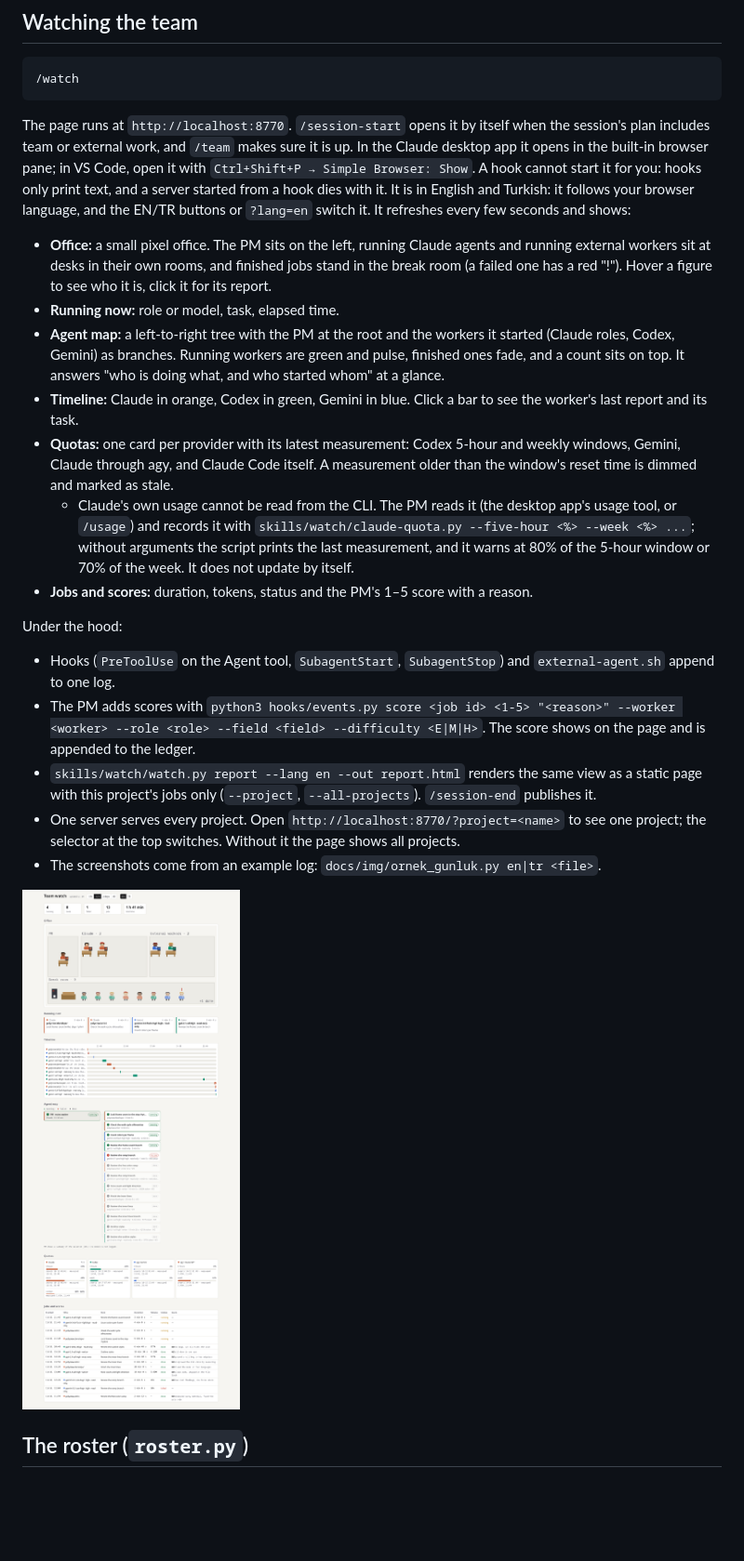
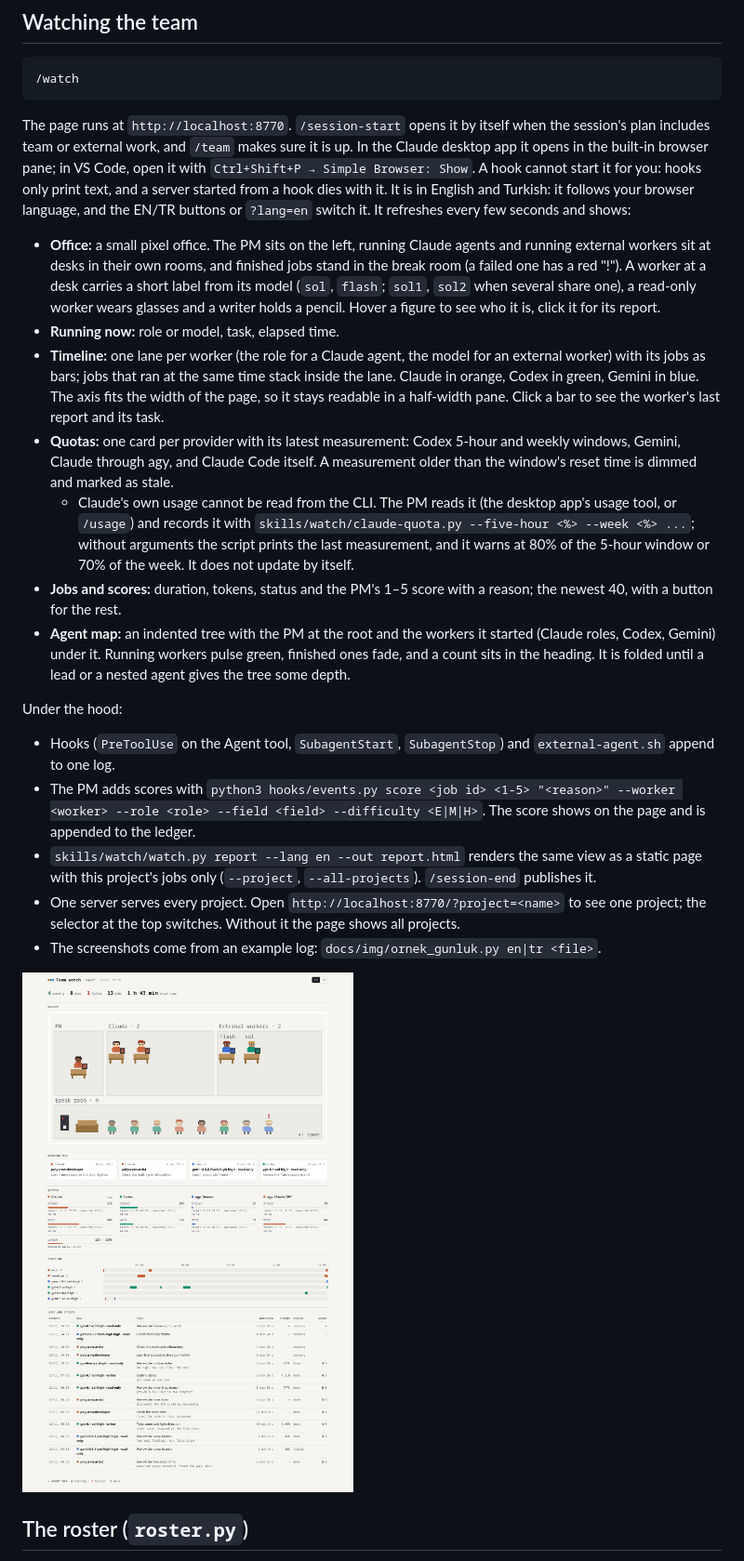
Before and after one commit to MZDemirel/Polycrew, a Markdown page: README.md, the part around one of its changes. Shown at 93% size. Rendered like a GitHub page; pictures changed too: docs/img/izle-en.png; blank space fills up the shorter version.

Commit message:
0015 ve 0016: izleme sayfası kararı ve ölçümleri, ortak hafıza taslağı; şerit adında efor yinelenmez, raporda gizli düğmeler, README resimleri ve metinleri

```diff
--- a/README.md
+++ b/README.md
@@ -100,13 +100,13 @@ Then run `/reload-plugins` in an open session, or start a new one.
 
 The page runs at `http://localhost:8770`. `/session-start` opens it by itself when the session's plan includes team or external work, and `/team` makes sure it is up. In the Claude desktop app it opens in the built-in browser pane; in VS Code, open it with `Ctrl+Shift+P → Simple Browser: Show`. A hook cannot start it for you: hooks only print text, and a server started from a hook dies with it. It is in English and Turkish: it follows your browser language, and the EN/TR buttons or `?lang=en` switch it. It refreshes every few seconds and shows:
 
-- **Office:** a small pixel office. The PM sits on the left, running Claude agents and running external workers sit at desks in their own rooms, and finished jobs stand in the break room (a failed one has a red "!"). Hover a figure to see who it is, click it for its report.
+- **Office:** a small pixel office. The PM sits on the left, running Claude agents and running external workers sit at desks in their own rooms, and finished jobs stand in the break room (a failed one has a red "!"). A worker at a desk carries a short label from its model (`sol`, `flash`; `sol1`, `sol2` when several share one), a read-only worker wears glasses and a writer holds a pencil. Hover a figure to see who it is, click it for its report.
 - **Running now:** role or model, task, elapsed time.
-- **Agent map:** a left-to-right tree with the PM at the root and the workers it started (Claude roles, Codex, Gemini) as branches. Running workers are green and pulse, finished ones fade, and a count sits on top. It answers "who is doing what, and who started whom" at a glance.
-- **Timeline:** Claude in orange, Codex in green, Gemini in blue. Click a bar to see the worker's last report and its task.
+- **Timeline:** one lane per worker (the role for a Claude agent, the model for an external worker) with its jobs as bars; jobs that ran at the same time stack inside the lane. Claude in orange, Codex in green, Gemini in blue. The axis fits the width of the page, so it stays readable in a half-width pane. Click a bar to see the worker's last report and its task.
 - **Quotas:** one card per provider with its latest measurement: Codex 5-hour and weekly windows, Gemini, Claude through agy, and Claude Code itself. A measurement older than the window's reset time is dimmed and marked as stale.
   - Claude's own usage cannot be read from the CLI. The PM reads it (the desktop app's usage tool, or `/usage`) and records it with `skills/watch/claude-quota.py --five-hour <%> --week <%> ...`; without arguments the script prints the last measurement, and it warns at 80% of the 5-hour window or 70% of the week. It does not update by itself.
-- **Jobs and scores:** duration, tokens, status and the PM's 1–5 score with a reason.
+- **Jobs and scores:** duration, tokens, status and the PM's 1–5 score with a reason; the newest 40, with a button for the rest.
+- **Agent map:** an indented tree with the PM at the root and the workers it started (Claude roles, Codex, Gemini) under it. Running workers pulse green, finished ones fade, and a count sits in the heading. It is folded until a lead or a nested agent gives the tree some depth.
 
 Under the hood:
 
```
Also changed, not shown: other parts of README.md (+1 -1 lines), README.tr.md (+5 -5 lines), docs/decisions/0015-izleme-sayfasi-yeniden-tasarim.md (added, +66 -0 lines), docs/decisions/0016-ortak-hafiza.md (added, +44 -0 lines), skills/watch/SKILL.md (+3 -3 lines), docs/decisions/img/0015-yarim-genislik.png (added), docs/img/izle-tr.png, docs/img/ofis-en.png, docs/img/ofis-tr.png, 1 other file.
